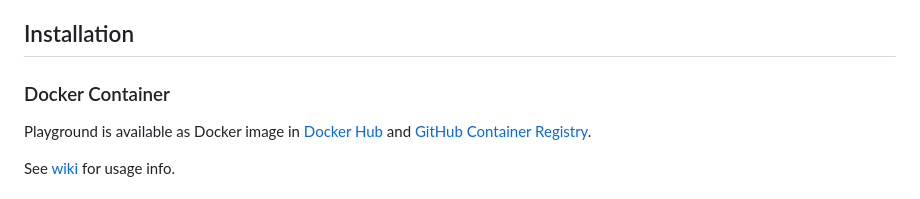
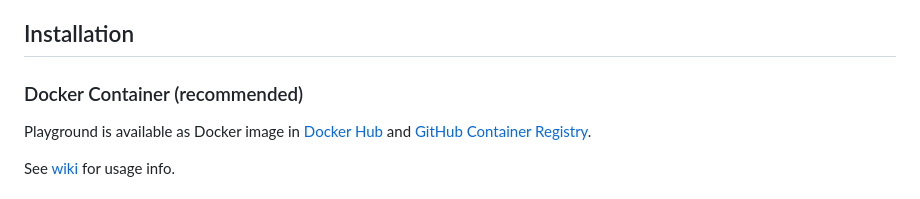
Before and after one commit to landry-some/go-playground, a Markdown page: README.md, the part around the change printed below. GitHub-like rendering.

```diff
--- a/README.md
+++ b/README.md
@@ -27,7 +26,7 @@ And more !
 
 ## Installation
 
-### Docker Container
+### Docker Container (recommended)
 
 Playground is available as Docker image in [Docker Hub](https://hub.docker.com/r/x1unix/go-playground) and [GitHub Container Registry](https://github.com/x1unix/go-playground/pkgs/container/go-playground%2Fgo-playground).
 
```
Also changed, not shown: other parts of README.md (+1 -2 lines).
